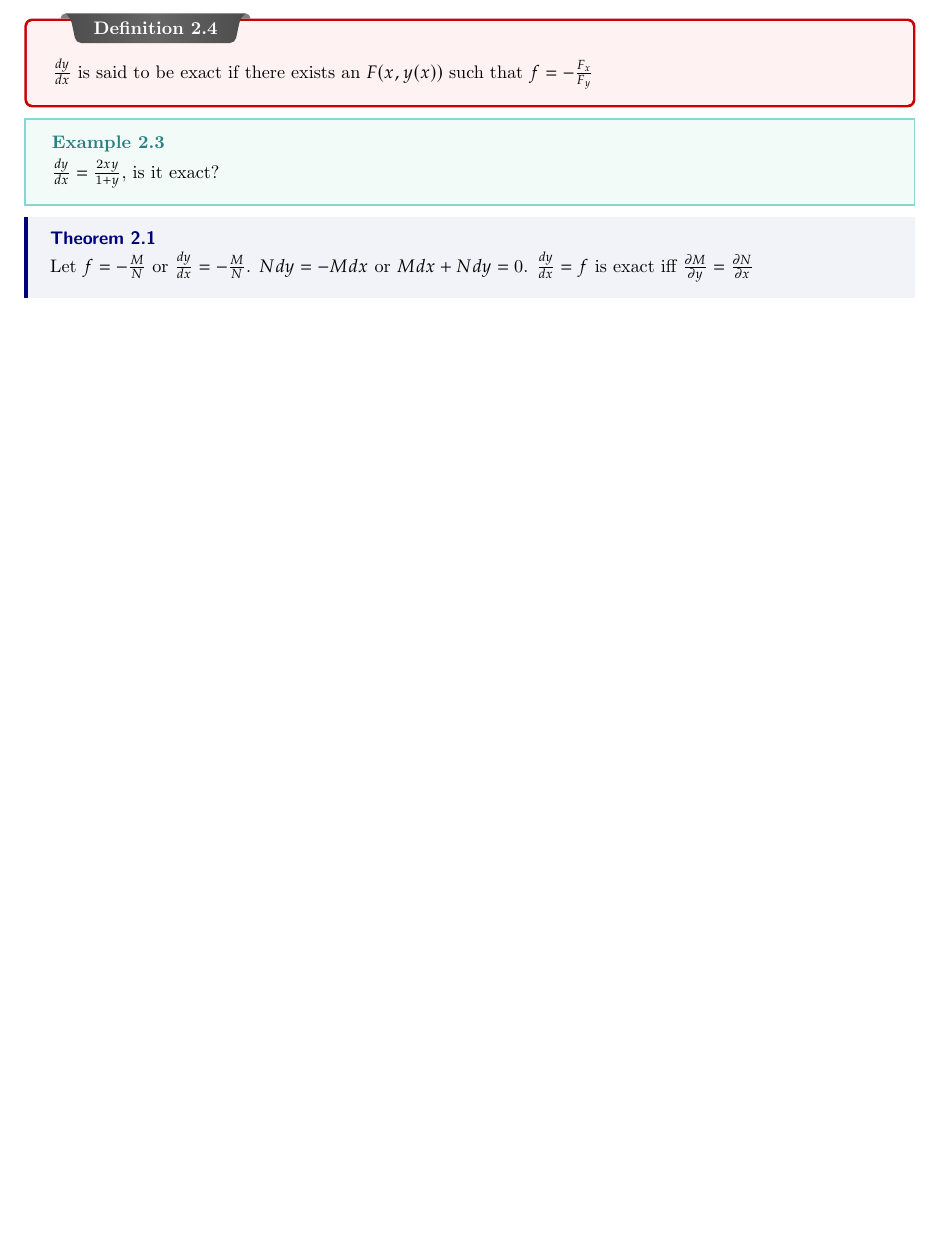
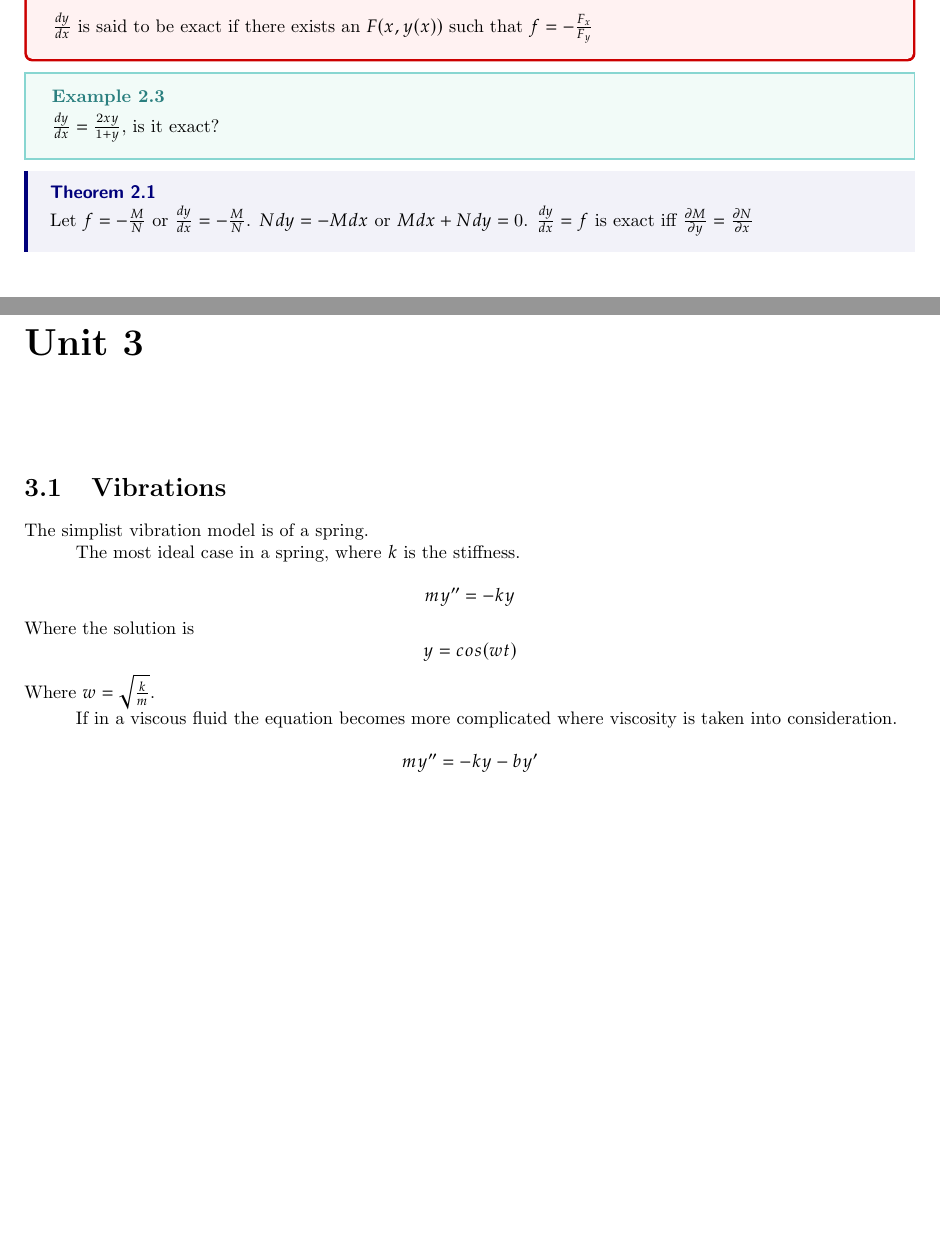
Before and after one commit to MW-0317/LaTeX-Lecture-Notes, a LaTeX thesis (MAP-2302/map.tex, which reads MAP-2302/Unit3/unit.tex): part of page 8 of 8 before the commit and two parts of pages 8 and 9 of 9 after it, the two joined at a grey line, cut at the place of the change, the shorter picture padded with empty space. Compiled offline with pdfLaTeX.

Commit message:
MAP updates

```diff
--- /dev/null
+++ b/MAP-2302/Unit3/unit.tex
@@ -0,0 +1,22 @@
+\section{Vibrations}
+
+The simplist vibration model is of a spring.
+
+The most ideal case in a spring, where $k$ is the stiffness.
+
+\begin{equation*}
+    my''=-ky
+\end{equation*}
+Where the solution is
+\begin{equation*}
+    y=cos(wt)
+\end{equation*}
+Where $w = \sqrt{\frac km}$.
+
+% GRAPH THIS EQUATION OF y=cos(wt)
+
+If in a viscous fluid the equation becomes more complicated where viscosity is taken into consideration.
+
+\begin{equation*}
+    my''=-ky-by'
+\end{equation*}
--- a/MAP-2302/map.tex
+++ b/MAP-2302/map.tex
@@ -23,5 +23,7 @@
 \input{Unit1/unit.tex}
 \chapter{}
 \input{Unit2/unit.tex}
+\chapter{}
+\input{Unit3/unit.tex}
 
 \end{document}
```
Also changed, not shown: MAP-2302/map.pdf.
